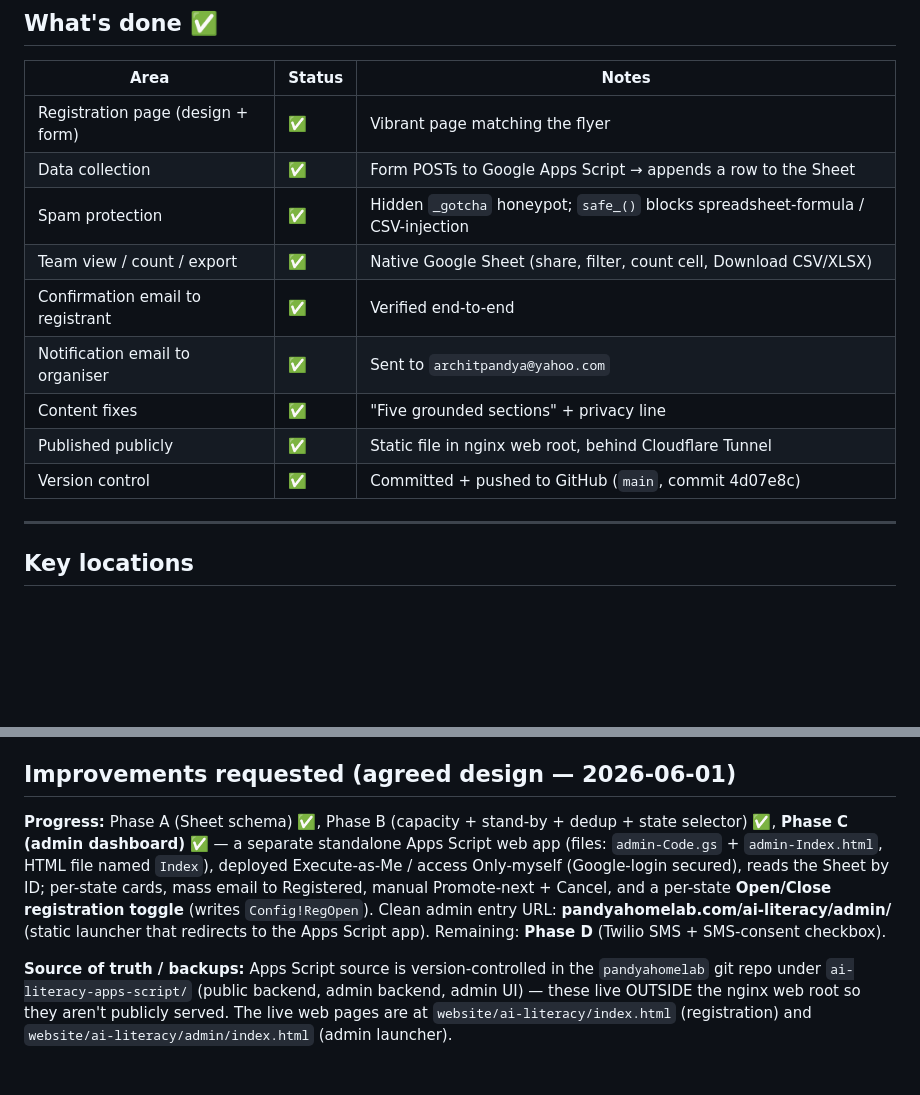
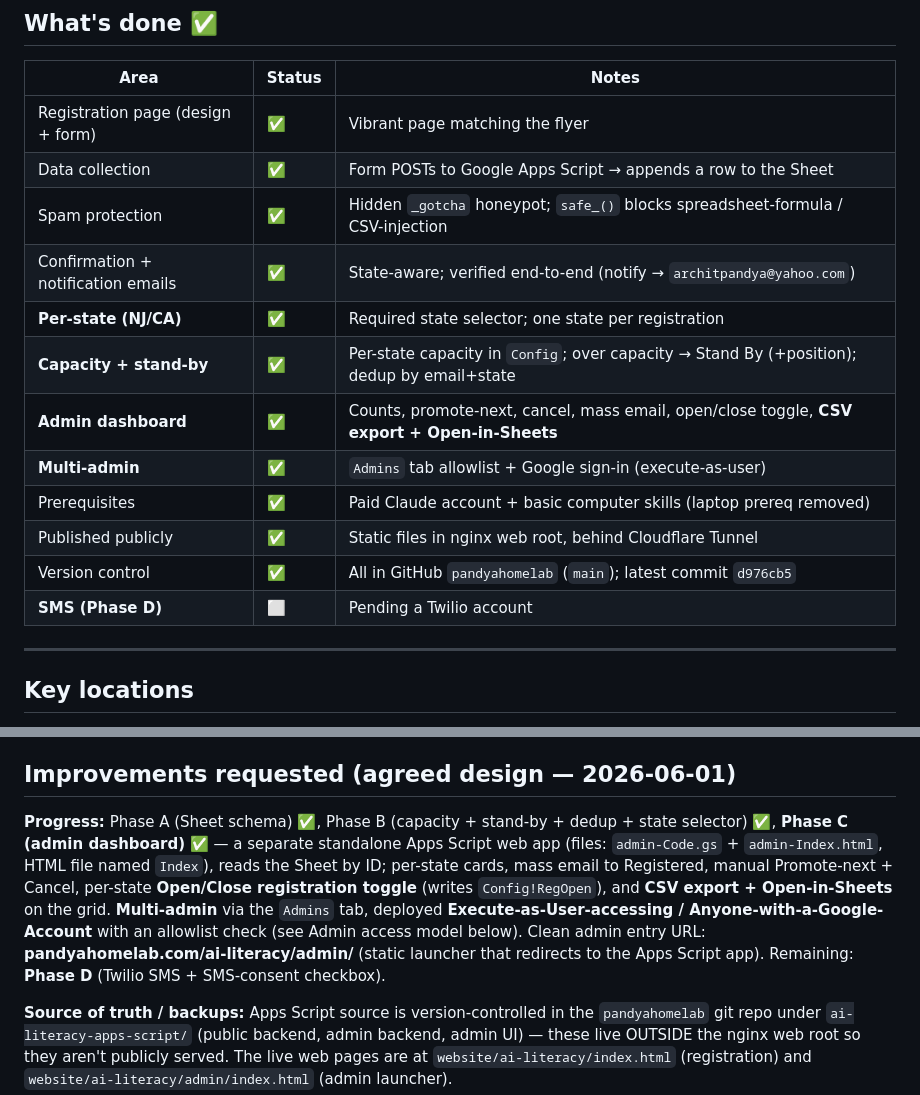
Before and after one commit to avpgithub-code/pandyahomelab, a Markdown page: ai-literacy-apps-script/STATUS.md, 2 parts joined by grey strips. Rendered like a GitHub page; blank space fills up the shorter version.

Commit message:
AI Literacy: refresh STATUS.md to final state (phases A–C complete, D pending)

```diff
--- a/ai-literacy-apps-script/STATUS.md
+++ b/ai-literacy-apps-script/STATUS.md
@@ -16,12 +16,15 @@ The public registration site is **live and fully working end-to-end**. Visitors
 | Registration page (design + form) | ✅ | Vibrant page matching the flyer |
 | Data collection | ✅ | Form POSTs to Google Apps Script → appends a row to the Sheet |
 | Spam protection | ✅ | Hidden `_gotcha` honeypot; `safe_()` blocks spreadsheet-formula / CSV-injection |
-| Team view / count / export | ✅ | Native Google Sheet (share, filter, count cell, Download CSV/XLSX) |
-| Confirmation email to registrant | ✅ | Verified end-to-end |
-| Notification email to organiser | ✅ | Sent to `architpandya@yahoo.com` |
-| Content fixes | ✅ | "Five grounded sections" + privacy line |
-| Published publicly | ✅ | Static file in nginx web root, behind Cloudflare Tunnel |
-| Version control | ✅ | Committed + pushed to GitHub (`main`, commit 4d07e8c) |
+| Confirmation + notification emails | ✅ | State-aware; verified end-to-end (notify → `architpandya@yahoo.com`) |
+| **Per-state (NJ/CA)** | ✅ | Required state selector; one state per registration |
+| **Capacity + stand-by** | ✅ | Per-state capacity in `Config`; over capacity → Stand By (+position); dedup by email+state |
+| **Admin dashboard** | ✅ | Counts, promote-next, cancel, mass email, open/close toggle, **CSV export + Open-in-Sheets** |
+| **Multi-admin** | ✅ | `Admins` tab allowlist + Google sign-in (execute-as-user) |
+| Prerequisites | ✅ | Paid Claude account + basic computer skills (laptop prereq removed) |
+| Published publicly | ✅ | Static files in nginx web root, behind Cloudflare Tunnel |
+| Version control | ✅ | All in GitHub `pandyahomelab` (`main`); latest commit `d976cb5` |
+| **SMS (Phase D)** | ⬜ | Pending a Twilio account |
 
 ---
 
@@ -50,7 +53,7 @@ Visitor → pandyahomelab.com/ai-literacy/ (Cloudflare Tunnel → pandya-nginx
 
 ## Improvements requested (agreed design — 2026-06-01)
 
-**Progress:** Phase A (Sheet schema) ✅, Phase B (capacity + stand-by + dedup + state selector) ✅, **Phase C (admin dashboard)** ✅ — a separate standalone Apps Script web app (files: `admin-Code.gs` + `admin-Index.html`, HTML file named `Index`), deployed Execute-as-Me / access Only-myself (Google-login secured), reads the Sheet by ID; per-state cards, mass email to Registered, manual Promote-next + Cancel, and a per-state **Open/Close registration toggle** (writes `Config!RegOpen`). Clean admin entry URL: **pandyahomelab.com/ai-literacy/admin/** (static launcher that redirects to the Apps Script app). Remaining: **Phase D** (Twilio SMS + SMS-consent checkbox).
+**Progress:** Phase A (Sheet schema) ✅, Phase B (capacity + stand-by + dedup + state selector) ✅, **Phase C (admin dashboard)** ✅ — a separate standalone Apps Script web app (files: `admin-Code.gs` + `admin-Index.html`, HTML file named `Index`), reads the Sheet by ID; per-state cards, mass email to Registered, manual Promote-next + Cancel, per-state **Open/Close registration toggle** (writes `Config!RegOpen`), and **CSV export + Open-in-Sheets** on the grid. **Multi-admin** via the `Admins` tab, deployed **Execute-as-User-accessing / Anyone-with-a-Google-Account** with an allowlist check (see Admin access model below). Clean admin entry URL: **pandyahomelab.com/ai-literacy/admin/** (static launcher that redirects to the Apps Script app). Remaining: **Phase D** (Twilio SMS + SMS-consent checkbox).
 
 **Source of truth / backups:** Apps Script source is version-controlled in the `pandyahomelab` git repo under `ai-literacy-apps-script/` (public backend, admin backend, admin UI) — these live OUTSIDE the nginx web root so they aren't publicly served. The live web pages are at `website/ai-literacy/index.html` (registration) and `website/ai-literacy/admin/index.html` (admin launcher).
 
```
